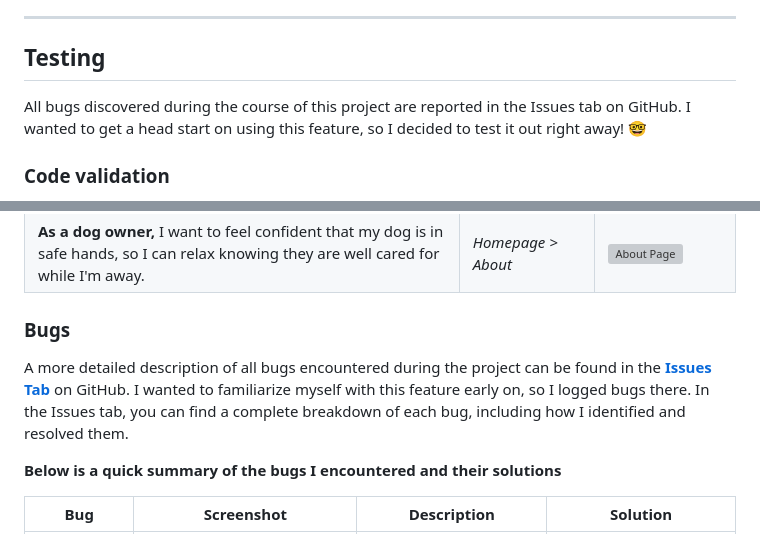
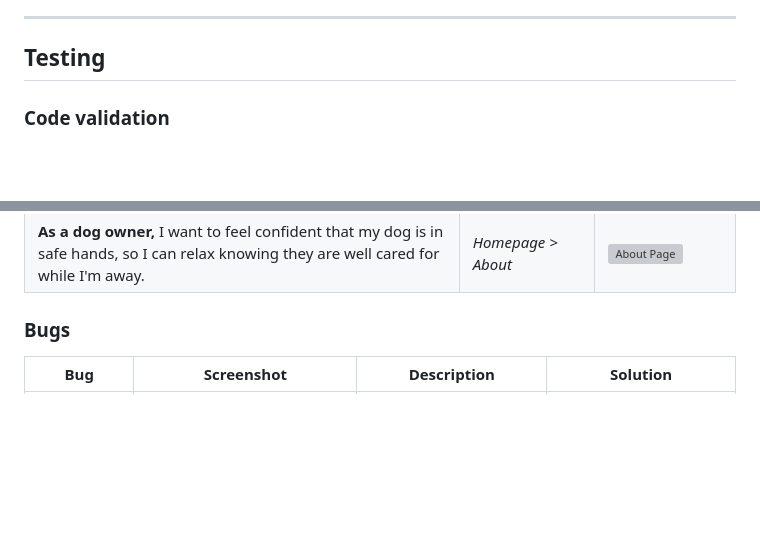
Before and after one commit to fridalannerstrom/dogsitter, a Markdown page: README.md, 2 parts joined by grey strips. GitHub-like rendering; blank space fills up the shorter version; grey boxes are pictures that could not be loaded.

Commit message:
doc: removed text about issues, will put text back later when relevant

```diff
--- a/README.md
+++ b/README.md
@@ -372,8 +372,6 @@ This project is built using [HTML](https://en.wikipedia.org/wiki/HTML) and [CSS]
 
 ## Testing
 
-All bugs discovered during the course of this project are reported in the Issues tab on GitHub. I wanted to get a head start on using this feature, so I decided to test it out right away! 🤓
-
 ### Code validation
 
 I have validated my HTML code using **[HTML W3C Validator](https://validator.w3.org/)** and CSS code using **[CSS Jigsaw Validator](https://validator.w3.org/)**
@@ -439,9 +437,6 @@ There are some performance issues across all pages, some of them are due to the
 | **As a dog owner,** I want to feel confident that my dog is in safe hands, so I can relax knowing they are well cared for while I'm away. | *Homepage > About* | ![About Page](assets/images/documentation/us-about.png) |
 
 ### Bugs
-A more detailed description of all bugs encountered during the project can be found in the **[Issues Tab](https://github.com/fridalannerstrom/dogsitter/issues)** on GitHub. I wanted to familiarize myself with this feature early on, so I logged bugs there. In the Issues tab, you can find a complete breakdown of each bug, including how I identified and resolved them.
-
-**Below is a quick summary of the bugs I encountered and their solutions**
 
 | Bug       | Screenshot | Description | Solution  |
 | --------- | --------- | ---------- | ---------- |
```
